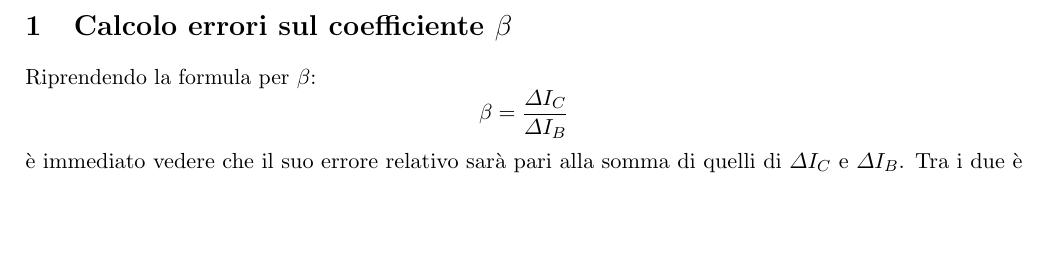
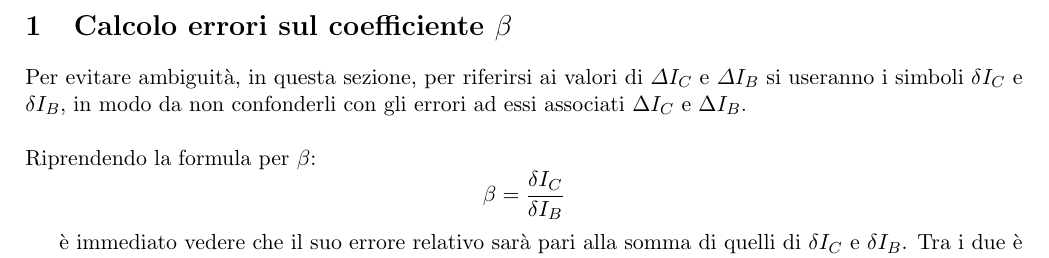
Before and after one commit to A-lida/lab_elettronica, a LaTeX document (lab2/relazione/src/appendix/errori_su_beta.tex): part of the page, cut so that both start at the same text, the shorter picture padded with empty space. Compiled offline with pdfLaTeX.

Commit message:
Risolta l'ambiguità di notazione nell'appendice del beta

```diff
--- a/lab2/relazione/src/appendix/errori_su_beta.tex
+++ b/lab2/relazione/src/appendix/errori_su_beta.tex
@@ -11,10 +11,16 @@
 
 \section{Calcolo errori sul coefficiente $\beta$}
   \label{sec:errori-beta}
-  Riprendendo la formula per $\beta$:
+  Per evitare ambiguità, in questa sezione, per riferirsi ai valori
+  di $\varDelta I_C$ e $\varDelta I_B$ si useranno i simboli
+  $\delta I_C$ e $\delta I_B$, in modo da non confonderli con gli
+  errori ad essi associati $\Delta I_C$ e $\Delta I_B$.\\
+
+  \noindent Riprendendo la formula per $\beta$:
   \begin{equation*}
-    \beta = \frac{\varDelta I_C}{\varDelta I_B}
+    \beta = \frac{\delta I_C}{\delta I_B}
   \end{equation*}
+
   è immediato vedere che il suo errore relativo sarà pari alla somma
-  di quelli di $\varDelta I_C$ e $\varDelta I_B$.
+  di quelli di $\delta I_C$ e $\delta I_B$.
   Tra i due è facile convincersi che quello associato a
```
Also changed, not shown: lab2/relazione/src/appendix/errori_su_beta.tex (6 more changed lines).
